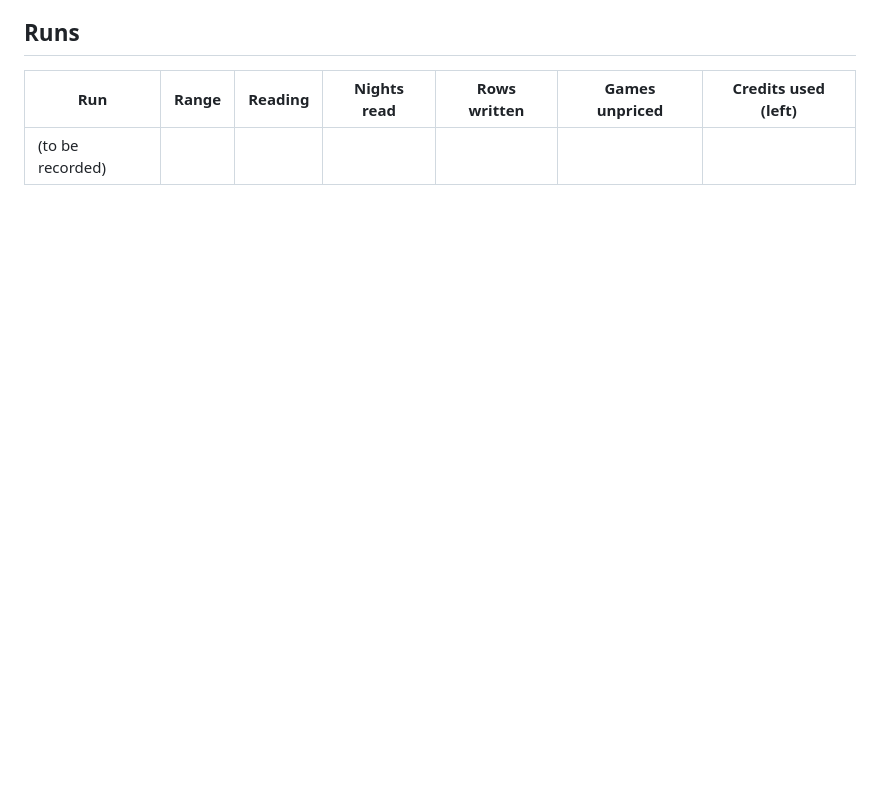
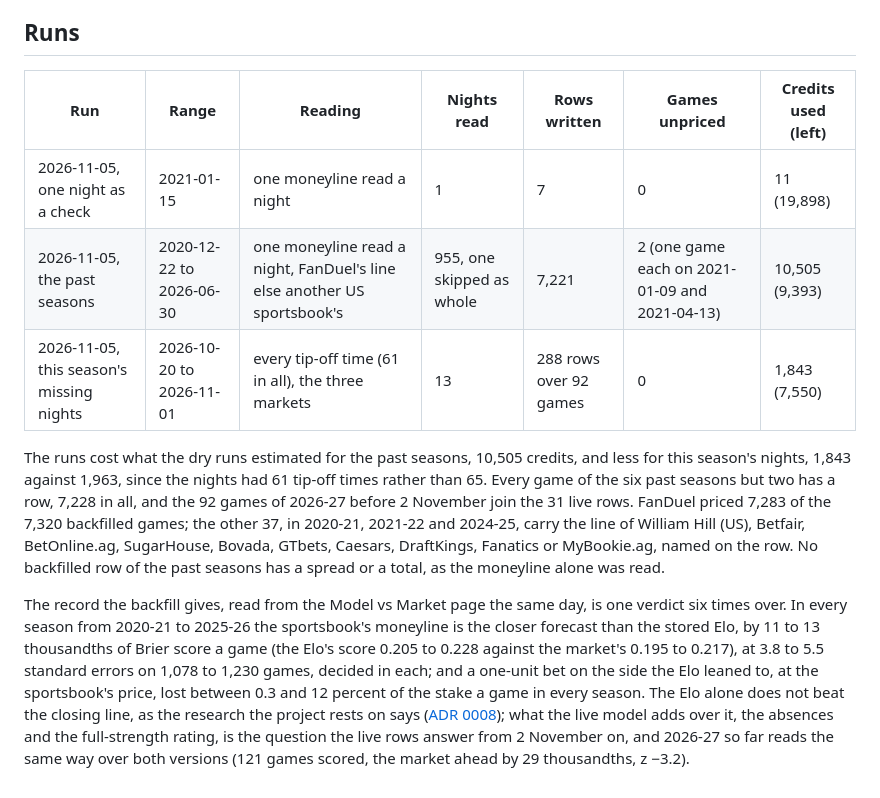
Before and after one commit to abenamer/nbastats, a Markdown page: docs/decisions/0018-backfill-the-market-record-from-the-sportsbooks-history.md, the part around the change. Rendered like a GitHub page; blank space fills up the shorter version.

Commit message:
Record the market backfill runs in ADR 0018: the market beats the Elo alone in every season
Three runs on 2026-11-05: one night as a check (11 credits), the six seasons
2020-21 to 2025-26 at one moneyline read a night (955 nights, 7,221 rows,
10,505 credits, two games unpriced), and the 13 nights of 2026-27 before the
tracking was on at every tip-off time with the three markets (61 reads, 92
games, 1,843 credits). FanDuel priced 7,283 of the 7,320 backfilled games; the
rest carry another US sportsbook's line, named on the row.

The record then reads the same way six times over: in every past season the
sportsbook's moneyline is the closer forecast than the stored Elo by 11 to 13
thousandths of Brier score a game, at 3.8 to 5.5 standard errors, and the
Elo's lean at the sportsbook's price loses money. The concept, the changelog
and the log state the outcome.

Co-Authored-By: Claude Fable 5.1 <noreply@anthropic.com>

```diff
--- a/docs/decisions/0018-backfill-the-market-record-from-the-sportsbooks-history.md
+++ b/docs/decisions/0018-backfill-the-market-record-from-the-sportsbooks-history.md
@@ -37,4 +37,10 @@ The market record ([ADR 0008](0008-track-the-model-against-the-market.md)) start
 
 | Run | Range | Reading | Nights read | Rows written | Games unpriced | Credits used (left) |
 |---|---|---|---|---|---|---|
-| (to be recorded) | | | | | | |
+| 2026-11-05, one night as a check | 2021-01-15 | one moneyline read a night | 1 | 7 | 0 | 11 (19,898) |
+| 2026-11-05, the past seasons | 2020-12-22 to 2026-06-30 | one moneyline read a night, FanDuel's line else another US sportsbook's | 955, one skipped as whole | 7,221 | 2 (one game each on 2021-01-09 and 2021-04-13) | 10,505 (9,393) |
+| 2026-11-05, this season's missing nights | 2026-10-20 to 2026-11-01 | every tip-off time (61 in all), the three markets | 13 | 288 rows over 92 games | 0 | 1,843 (7,550) |
+
+The runs cost what the dry runs estimated for the past seasons, 10,505 credits, and less for this season's nights, 1,843 against 1,963, since the nights had 61 tip-off times rather than 65. Every game of the six past seasons but two has a row, 7,228 in all, and the 92 games of 2026-27 before 2 November join the 31 live rows. FanDuel priced 7,283 of the 7,320 backfilled games; the other 37, in 2020-21, 2021-22 and 2024-25, carry the line of William Hill (US), Betfair, BetOnline.ag, SugarHouse, Bovada, GTbets, Caesars, DraftKings, Fanatics or MyBookie.ag, named on the row. No backfilled row of the past seasons has a spread or a total, as the moneyline alone was read.
+
+The record the backfill gives, read from the Model vs Market page the same day, is one verdict six times over. In every season from 2020-21 to 2025-26 the sportsbook's moneyline is the closer forecast than the stored Elo, by 11 to 13 thousandths of Brier score a game (the Elo's score 0.205 to 0.228 against the market's 0.195 to 0.217), at 3.8 to 5.5 standard errors on 1,078 to 1,230 games, decided in each; and a one-unit bet on the side the Elo leaned to, at the sportsbook's price, lost between 0.3 and 12 percent of the stake a game in every season. The Elo alone does not beat the closing line, as the research the project rests on says ([ADR 0008](0008-track-the-model-against-the-market.md)); what the live model adds over it, the absences and the full-strength rating, is the question the live rows answer from 2 November on, and 2026-27 so far reads the same way over both versions (121 games scored, the market ahead by 29 thousandths, z −3.2).
```
